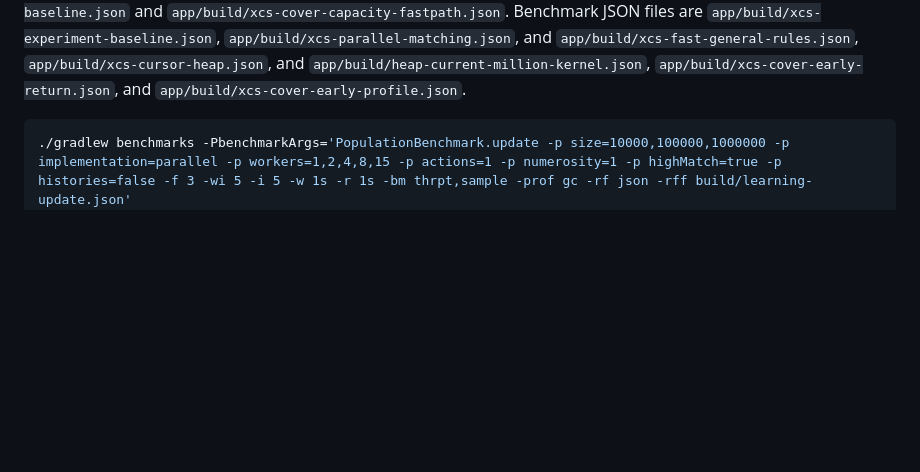
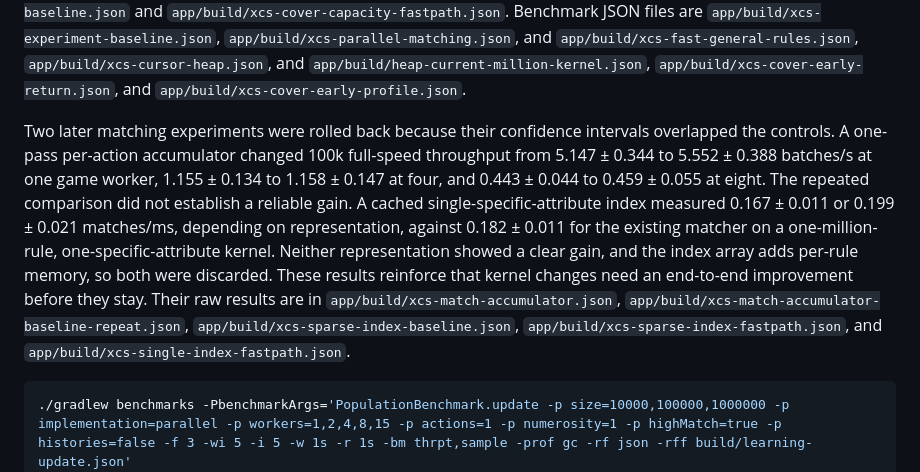
Before and after one commit to lukasz-marek/lcs, a Markdown page: docs/learning-throughput.md, the part around the change. Rendered like a GitHub page; blank space fills up the shorter version.

Commit message:
Record rolled-back XCS matching experiments

````diff
--- a/docs/learning-throughput.md
+++ b/docs/learning-throughput.md
@@ -208,6 +208,23 @@ Raw results are `app/build/xcs-cover-capacity-baseline.json` and
 `app/build/xcs-cover-early-return.json`, and
 `app/build/xcs-cover-early-profile.json`.
 
+Two later matching experiments were rolled back because their confidence
+intervals overlapped the controls. A one-pass per-action accumulator changed
+100k full-speed throughput from 5.147 ± 0.344 to 5.552 ± 0.388 batches/s at
+one game worker, 1.155 ± 0.134 to 1.158 ± 0.147 at four, and 0.443 ± 0.044 to
+0.459 ± 0.055 at eight. The repeated comparison did not establish a reliable
+gain. A cached single-specific-attribute index measured 0.167 ± 0.011 or
+0.199 ± 0.021 matches/ms, depending on representation, against 0.182 ± 0.011
+for the existing matcher on a one-million-rule, one-specific-attribute kernel.
+Neither representation showed a clear gain, and the index array adds per-rule
+memory, so both were discarded. These results reinforce that kernel changes
+need an end-to-end improvement before they stay. Their raw results are in
+`app/build/xcs-match-accumulator.json`,
+`app/build/xcs-match-accumulator-baseline-repeat.json`,
+`app/build/xcs-sparse-index-baseline.json`,
+`app/build/xcs-sparse-index-fastpath.json`, and
+`app/build/xcs-single-index-fastpath.json`.
+
 ```sh
 ./gradlew benchmarks -PbenchmarkArgs='PopulationBenchmark.update -p size=10000,100000,1000000 -p implementation=parallel -p workers=1,2,4,8,15 -p actions=1 -p numerosity=1 -p highMatch=true -p histories=false -f 3 -wi 5 -i 5 -w 1s -r 1s -bm thrpt,sample -prof gc -rf json -rff build/learning-update.json'
 ./gradlew benchmarks -PbenchmarkArgs='PopulationBenchmark.matching -p size=10000,100000,1000000 -p implementation=parallel -p workers=1,2,4,8,15 -p actions=1 -p numerosity=1 -p highMatch=true -p histories=false -f 3 -wi 5 -i 5 -w 1s -r 1s -bm thrpt,sample -prof gc -rf json -rff build/learning-matching.json'
````
